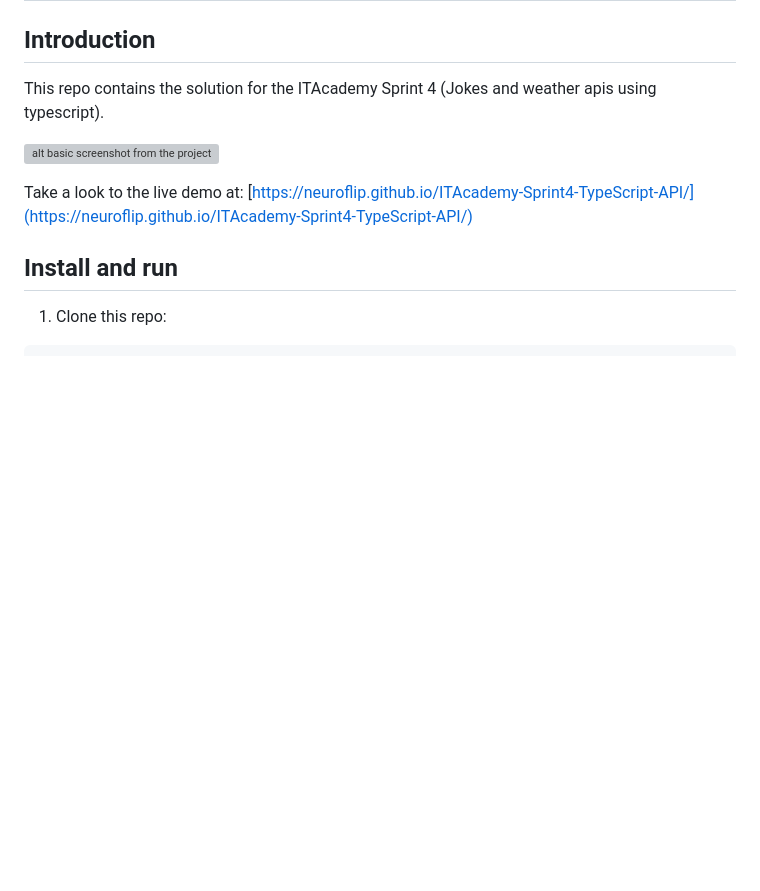
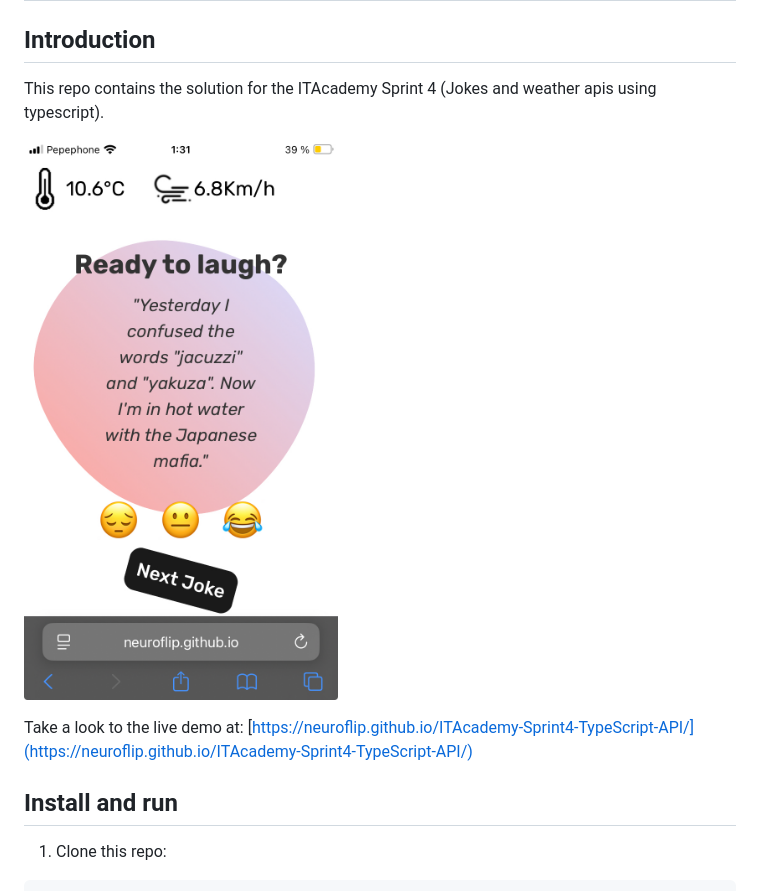
Before and after one commit to neuroflip/ITAcademy-Sprint4-TypeScript-API, a Markdown page: README.md, the part around the change. Drawn GitHub-style; blank space fills up the shorter version; grey boxes are pictures that could not be loaded.

Commit message:
Added main screenshot in README

```diff
--- a/README.md
+++ b/README.md
@@ -4,7 +4,7 @@
 
 This repo contains the solution for the ITAcademy Sprint 4 (Jokes and weather apis using typescript).
 
-![alt basic screenshot from the project](https://github.com/neuroflip/ITAcademy-Sprint4-TypeScript-API/blob/main/etc/live.png)
+![alt basic screenshot from the project](https://github.com/neuroflip/ITAcademy-Sprint4-TypeScript-API/blob/main/etc/live.jpg)
 
 Take a look to the live demo at: [https://neuroflip.github.io/ITAcademy-Sprint4-TypeScript-API/](https://neuroflip.github.io/ITAcademy-Sprint4-TypeScript-API/)
 <br>
```
